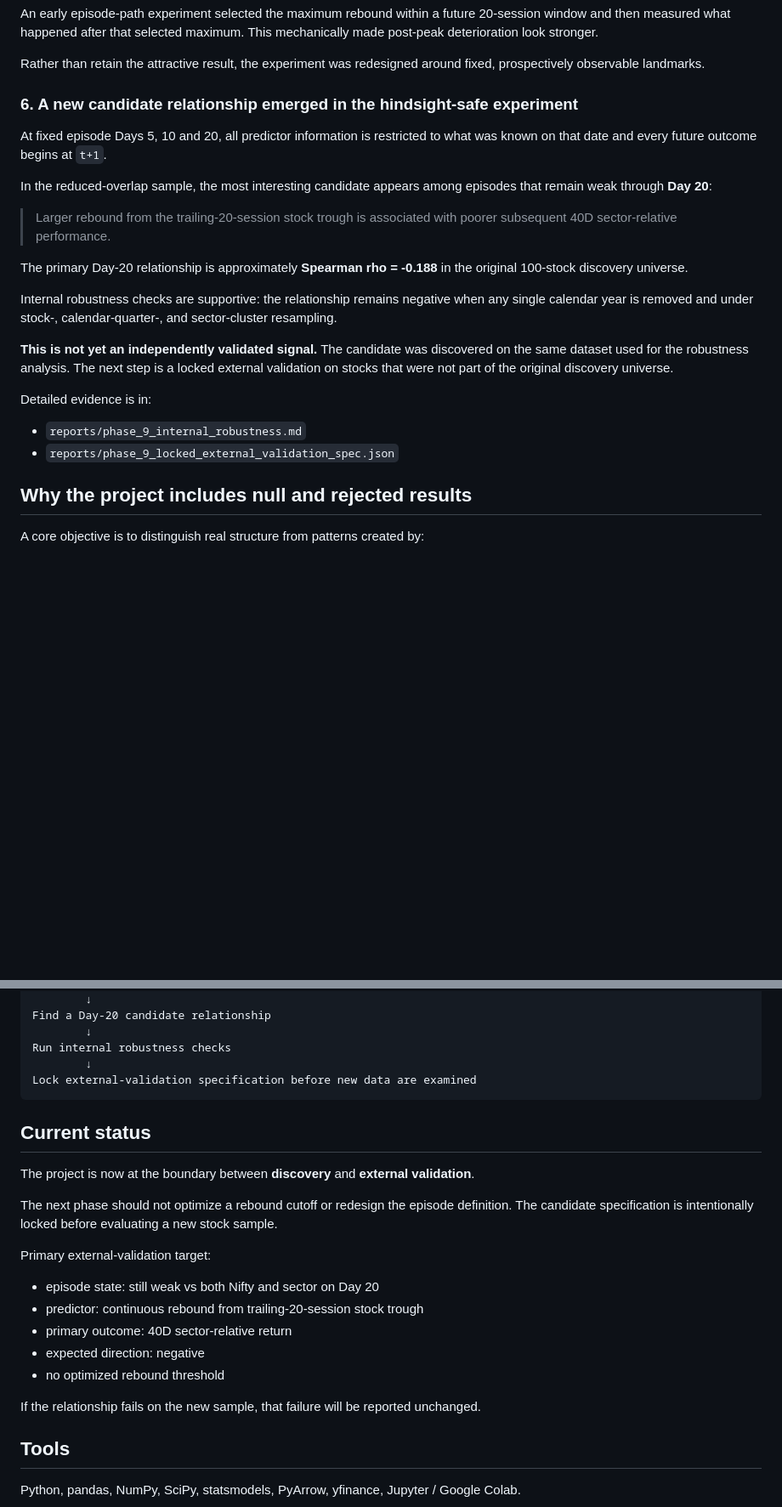
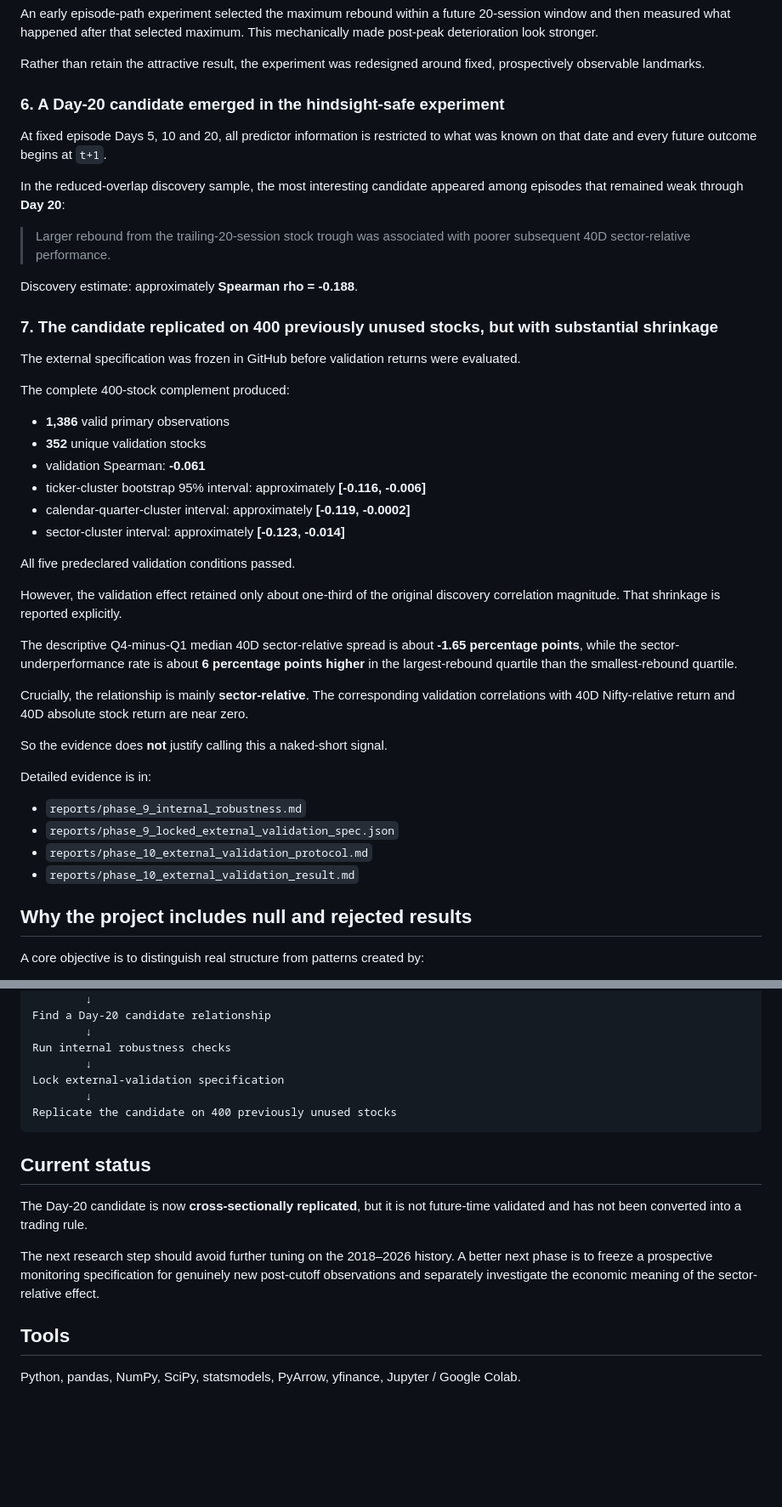
Before and after one commit to chinmay227/indian-market-internals, a Markdown page: README.md, 2 parts joined by grey strips. Shown at 85% size. Rendered like a GitHub page; blank space fills up the shorter version.

Commit message:
Update README with external validation result

````diff
--- a/README.md
+++ b/README.md
@@ -90,24 +90,45 @@ An early episode-path experiment selected the maximum rebound within a future 20
 
 Rather than retain the attractive result, the experiment was redesigned around fixed, prospectively observable landmarks.
 
-### 6. A new candidate relationship emerged in the hindsight-safe experiment
+### 6. A Day-20 candidate emerged in the hindsight-safe experiment
 
 At fixed episode Days 5, 10 and 20, all predictor information is restricted to what was known on that date and every future outcome begins at `t+1`.
 
-In the reduced-overlap sample, the most interesting candidate appears among episodes that remain weak through **Day 20**:
+In the reduced-overlap discovery sample, the most interesting candidate appeared among episodes that remained weak through **Day 20**:
 
-> Larger rebound from the trailing-20-session stock trough is associated with poorer subsequent 40D sector-relative performance.
+> Larger rebound from the trailing-20-session stock trough was associated with poorer subsequent 40D sector-relative performance.
 
-The primary Day-20 relationship is approximately **Spearman rho = -0.188** in the original 100-stock discovery universe.
+Discovery estimate: approximately **Spearman rho = -0.188**.
 
-Internal robustness checks are supportive: the relationship remains negative when any single calendar year is removed and under stock-, calendar-quarter-, and sector-cluster resampling.
+### 7. The candidate replicated on 400 previously unused stocks, but with substantial shrinkage
 
-**This is not yet an independently validated signal.** The candidate was discovered on the same dataset used for the robustness analysis. The next step is a locked external validation on stocks that were not part of the original discovery universe.
+The external specification was frozen in GitHub before validation returns were evaluated.
+
+The complete 400-stock complement produced:
+
+- **1,386** valid primary observations
+- **352** unique validation stocks
+- validation Spearman: **-0.061**
+- ticker-cluster bootstrap 95% interval: approximately **[-0.116, -0.006]**
+- calendar-quarter-cluster interval: approximately **[-0.119, -0.0002]**
+- sector-cluster interval: approximately **[-0.123, -0.014]**
+
+All five predeclared validation conditions passed.
+
+However, the validation effect retained only about one-third of the original discovery correlation magnitude. That shrinkage is reported explicitly.
+
+The descriptive Q4-minus-Q1 median 40D sector-relative spread is about **-1.65 percentage points**, while the sector-underperformance rate is about **6 percentage points higher** in the largest-rebound quartile than the smallest-rebound quartile.
+
+Crucially, the relationship is mainly **sector-relative**. The corresponding validation correlations with 40D Nifty-relative return and 40D absolute stock return are near zero.
+
+So the evidence does **not** justify calling this a naked-short signal.
 
 Detailed evidence is in:
 
 - `reports/phase_9_internal_robustness.md`
 - `reports/phase_9_locked_external_validation_spec.json`
+- `reports/phase_10_external_validation_protocol.md`
+- `reports/phase_10_external_validation_result.md`
 
 ## Why the project includes null and rejected results
 
@@ -166,24 +188,16 @@ Find a Day-20 candidate relationship
         ↓
 Run internal robustness checks
         ↓
-Lock external-validation specification before new data are examined
+Lock external-validation specification
+        ↓
+Replicate the candidate on 400 previously unused stocks
 ```
 
 ## Current status
 
-The project is now at the boundary between **discovery** and **external validation**.
+The Day-20 candidate is now **cross-sectionally replicated**, but it is not future-time validated and has not been converted into a trading rule.
 
-The next phase should not optimize a rebound cutoff or redesign the episode definition. The candidate specification is intentionally locked before evaluating a new stock sample.
-
-Primary external-validation target:
-
-- episode state: still weak vs both Nifty and sector on Day 20
-- predictor: continuous rebound from trailing-20-session stock trough
-- primary outcome: 40D sector-relative return
-- expected direction: negative
-- no optimized rebound threshold
-
-If the relationship fails on the new sample, that failure will be reported unchanged.
+The next research step should avoid further tuning on the 2018–2026 history. A better next phase is to freeze a prospective monitoring specification for genuinely new post-cutoff observations and separately investigate the economic meaning of the sector-relative effect.
 
 ## Tools
 
````
Also changed, not shown: other parts of README.md (+4 -3 lines).
